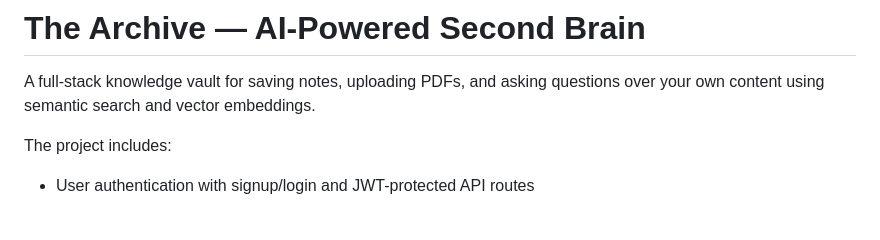
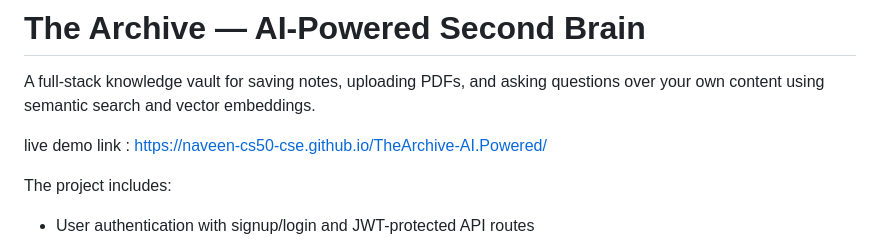
Before and after one commit to naveen-cs50-cse/TheArchive-AI.Powered, a Markdown page: README.md, the part around the change. Rendered like a GitHub page; blank space fills up the shorter version.

```diff
--- a/README.md
+++ b/README.md
@@ -1,6 +1,8 @@
 # The Archive — AI-Powered Second Brain
 
 A full-stack knowledge vault for saving notes, uploading PDFs, and asking questions over your own content using semantic search and vector embeddings.
+
+live demo link : https://naveen-cs50-cse.github.io/TheArchive-AI.Powered/
 
 The project includes:
 - User authentication with signup/login and JWT-protected API routes
```
